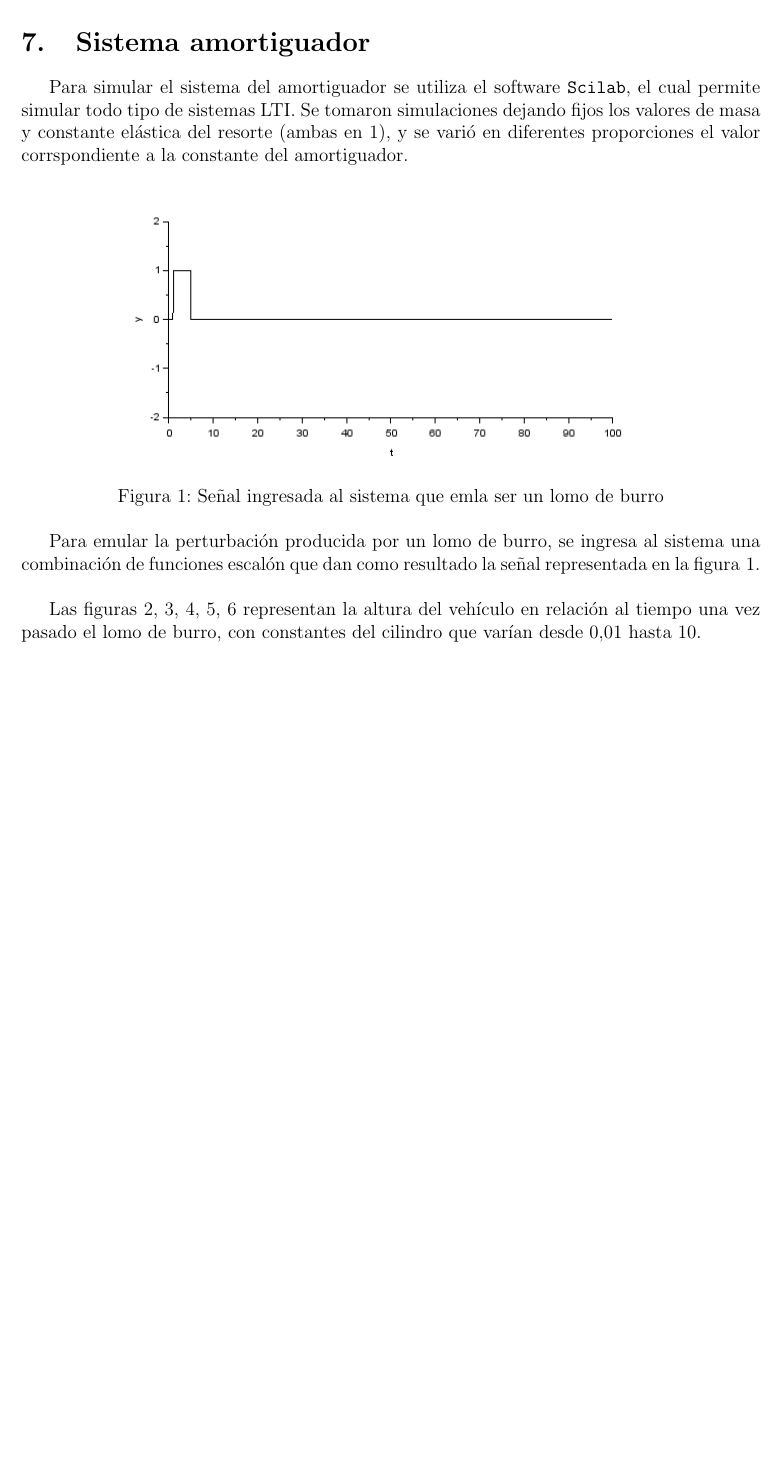
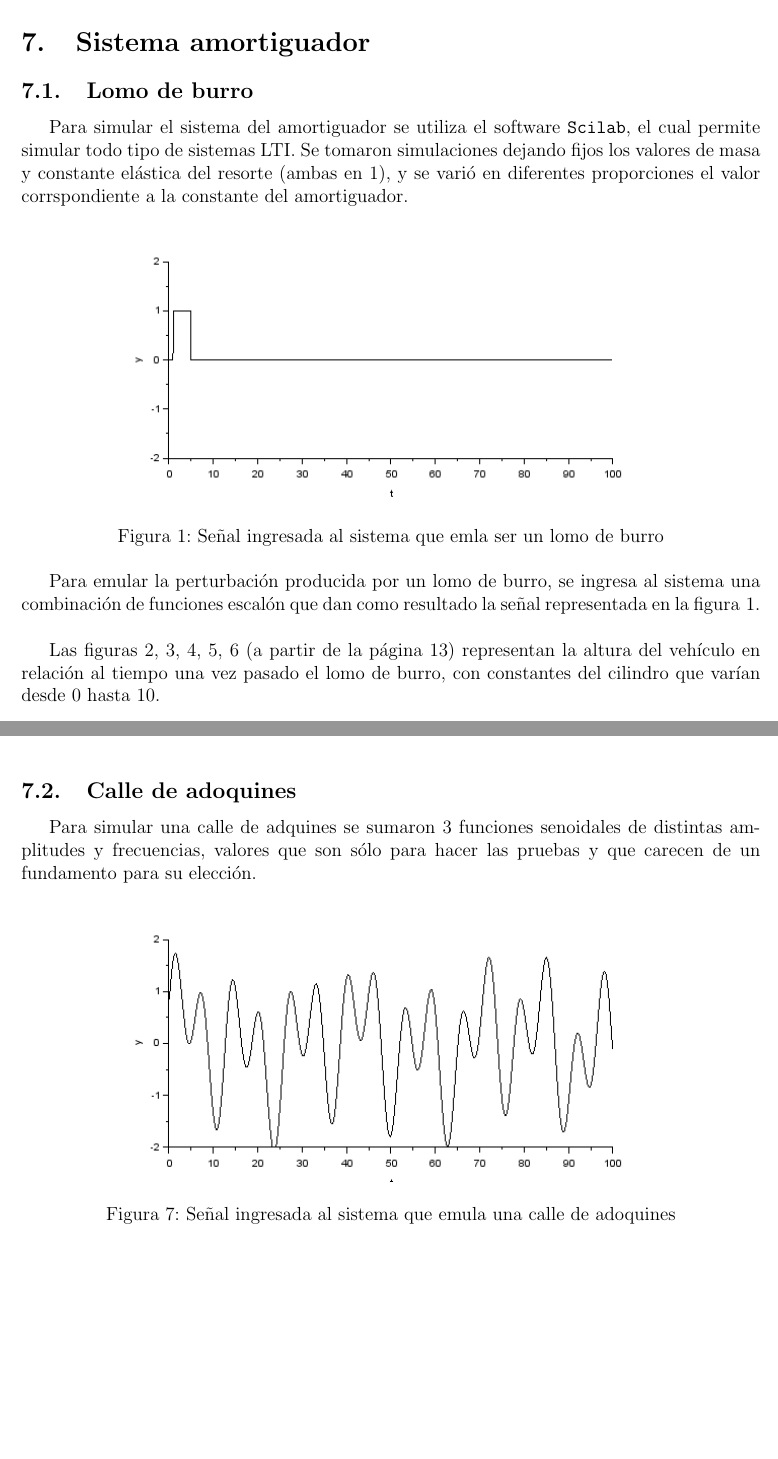
Before and after one commit to miguelstorani/TP1E1-MatematicaSuperior, a LaTeX paper (TPSuperior.tex): part of page 14 of 16 before the commit and two parts of pages 14 and 17 of 17 after it, the two joined at a grey line, cut so that both start at the same text, the shorter picture padded with empty space. Compiled offline with pdfLaTeX.

Commit message:
Comenzada la seccion 7.2, falta realizar seccion 5 y revisar seccion 4.3

```diff
--- a/TPSuperior.tex
+++ b/TPSuperior.tex
@@ -965,6 +965,8 @@ A partir de esta ecuación se pueden calcular las soluciones a los sistemas cons
 
 \section{Sistema amortiguador}
 
+\subsection{Lomo de burro}
+
 Para simular el sistema del amortiguador se utiliza el software \texttt{Scilab}, el cual permite simular todo tipo de sistemas LTI.
 Se tomaron simulaciones dejando fijos los valores de masa y constante elástica del resorte (ambas en 1), y se varió en diferentes proporciones el valor corrspondiente a la constante del amortiguador.
 
@@ -977,5 +979,5 @@ Se tomaron simulaciones dejando fijos los valores de masa y constante elástica
 
 Para emular la perturbación producida por un lomo de burro, se ingresa al sistema una combinación de funciones escalón que dan como resultado la señal representada en la \mbox{figura \ref{entrada}}.\\
 
-Las figuras \ref{KAC0}, \ref{KAC001}, \ref{KAC01}, \ref{KAC1}, \ref{KAC10} representan la altura del vehículo en relación al tiempo una vez pasado el lomo de burro, con constantes del cilindro que varían desde $0.01$ hasta $10$.
+Las figuras \ref{KAC0}, \ref{KAC001}, \ref{KAC01}, \ref{KAC1}, \ref{KAC10} (a partir de la página \pageref{KAC0}) representan la altura del vehículo en relación al tiempo una vez pasado el lomo de burro, con constantes del cilindro que varían desde $0$ hasta $10$.\\
 
@@ -1019,6 +1021,16 @@ En las diferentes gráficas se puede observar las diferencias entre los distinto
 Si bien para elegir un óptimo se trata de elegir un valor intermedio, considero que no hay un valor óptimo absoluto para la constante del cilindro, sino que la constante dependerá de qué se quiere lograr. Si se desea una amortiguación suave se debe reducir la constante del cilindro, si se desea un rápido agarre al suelo se subirá el valor de dicha constante a costa de golpes más bruscos a la estructura del vehículo.
 
 
+\subsection{Calle de adoquines}
+
+Para simular una calle de adquines se sumaron 3 funciones senoidales de distintas amplitudes y frecuencias, valores que son sólo para hacer las pruebas y que carecen de un fundamento para su elección.
+
+\begin{figure}[h!]
+\center
+\includegraphics[width=0.8\textwidth]{adoquines_entrada.PNG}
+\caption{Señal ingresada al sistema que emula una calle de adoquines}
+\label{adoquines_entrada}
+\end{figure}
 
 
 
```
Also changed, not shown: Imagenes/adoquines_entrada.png (added), Imagenes/ejemplo1_disc.png (deleted), Imagenes/ejemplo1_int.png (deleted), Imagenes/ejemplo2_1.png (deleted), Imagenes/ejemplo2_2.png (deleted), Imagenes/ejemplo2_3.png (deleted), Imagenes/ejemplo3_1.png (deleted), Imagenes/ejemplo3_2.png (deleted), Imagenes/ejemplo4_1.png (deleted), TPSuperior.pdf, TPSuperior.tex (12 more changed lines), 4 other files.
